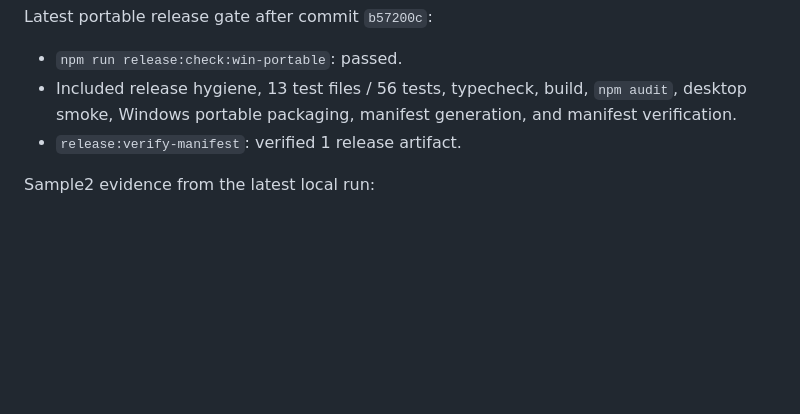
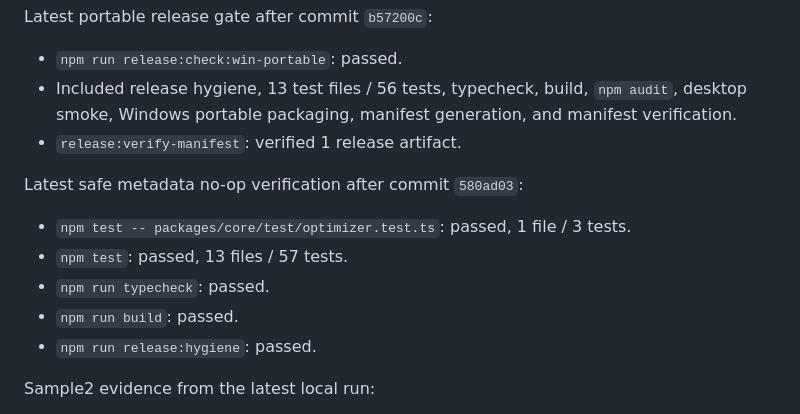
Before and after one commit to eunsang26/hwpx-optimizer, a Markdown page: docs/COMPLETION_AUDIT.md, the part around the change. Drawn GitHub-style; blank space fills up the shorter version.

Commit message:
docs: record jpeg metadata no-op evidence

```diff
--- a/docs/COMPLETION_AUDIT.md
+++ b/docs/COMPLETION_AUDIT.md
@@ -154,6 +154,14 @@ Latest portable release gate after commit `b57200c`:
 - Included release hygiene, 13 test files / 56 tests, typecheck, build, `npm audit`, desktop smoke, Windows portable packaging, manifest generation, and manifest verification.
 - `release:verify-manifest`: verified 1 release artifact.
 
+Latest safe metadata no-op verification after commit `580ad03`:
+
+- `npm test -- packages/core/test/optimizer.test.ts`: passed, 1 file / 3 tests.
+- `npm test`: passed, 13 files / 57 tests.
+- `npm run typecheck`: passed.
+- `npm run build`: passed.
+- `npm run release:hygiene`: passed.
+
 Sample2 evidence from the latest local run:
 
 - Original: 89.72 MiB
```
